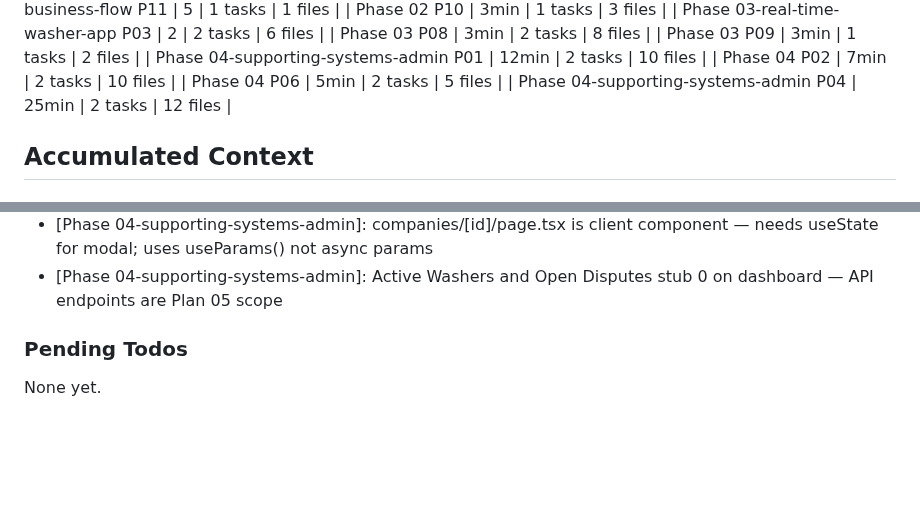
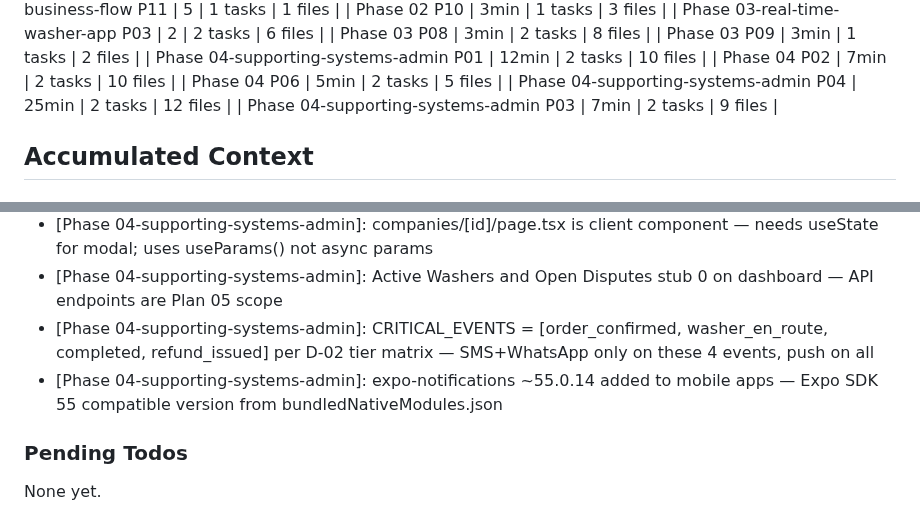
Before and after one commit to cleanly2026/cleanly, a Markdown page: .planning/STATE.md, 2 parts joined by grey strips. Drawn GitHub-style; blank space fills up the shorter version.

```diff
--- a/.planning/STATE.md
+++ b/.planning/STATE.md
@@ -75,6 +75,7 @@ Progress: [░░░░░░░░░░] 0%
 | Phase 04 P02 | 7min | 2 tasks | 10 files |
 | Phase 04 P06 | 5min | 2 tasks | 5 files |
 | Phase 04-supporting-systems-admin P04 | 25min | 2 tasks | 12 files |
+| Phase 04-supporting-systems-admin P03 | 7min | 2 tasks | 9 files |
 
 ## Accumulated Context
 
@@ -141,6 +142,8 @@ Recent decisions affecting current work:
 - [Phase 04-supporting-systems-admin]: admin-sidebar uses inline SVG icons — lucide-react not installed in admin-web, avoids new dep
 - [Phase 04-supporting-systems-admin]: companies/[id]/page.tsx is client component — needs useState for modal; uses useParams() not async params
 - [Phase 04-supporting-systems-admin]: Active Washers and Open Disputes stub 0 on dashboard — API endpoints are Plan 05 scope
+- [Phase 04-supporting-systems-admin]: CRITICAL_EVENTS = [order_confirmed, washer_en_route, completed, refund_issued] per D-02 tier matrix — SMS+WhatsApp only on these 4 events, push on all
+- [Phase 04-supporting-systems-admin]: expo-notifications ~55.0.14 added to mobile apps — Expo SDK 55 compatible version from bundledNativeModules.json
 
 ### Pending Todos
 
```
Also changed, not shown: other parts of .planning/STATE.md (+6 -6 lines), .planning/ROADMAP.md (+2 -2 lines), 1 other file.
